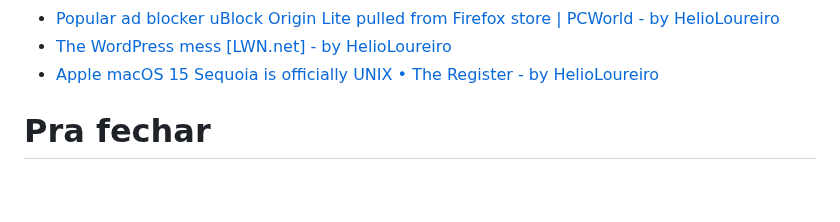
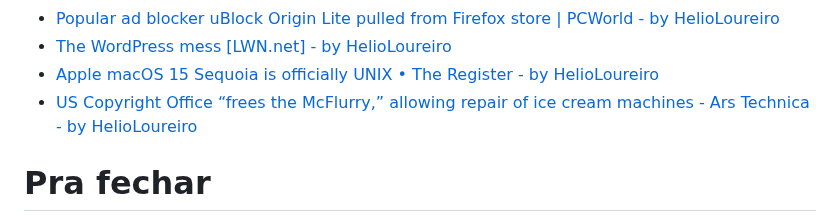
Before and after one commit to helioloureiro/canalunixloadon, a Markdown page: pautas/20240726.md, the part around the change. Drawn GitHub-style; blank space fills up the shorter version.

Commit message:
"Adding pauta  content at Sun Oct 27 11:36:36 2024"

```diff
--- a/pautas/20240726.md
+++ b/pautas/20240726.md
@@ -285,6 +285,7 @@ Que pode ir parar no próximo programa se não der tempo
 * [Popular ad blocker uBlock Origin Lite pulled from Firefox store | PCWorld - by HelioLoureiro](https://www.pcworld.com/article/2474353/popular-ad-blocker-removed-from-firefox-extension-store.html)
 * [The WordPress mess &#91;LWN.net&#93; - by HelioLoureiro](https://lwn.net/SubscriberLink/991906/e5bc182f5602ffca/)
 * [Apple macOS 15 Sequoia is officially UNIX • The Register - by HelioLoureiro](https://www.theregister.com/2024/10/11/macos_15_is_unix/)
+* [US Copyright Office “frees the McFlurry,” allowing repair of ice cream machines - Ars Technica - by HelioLoureiro](https://arstechnica.com/tech-policy/2024/10/us-copyright-office-frees-the-mcflurry-allowing-repair-of-ice-cream-machines/)
 
 Pra fechar
 ==========
```
